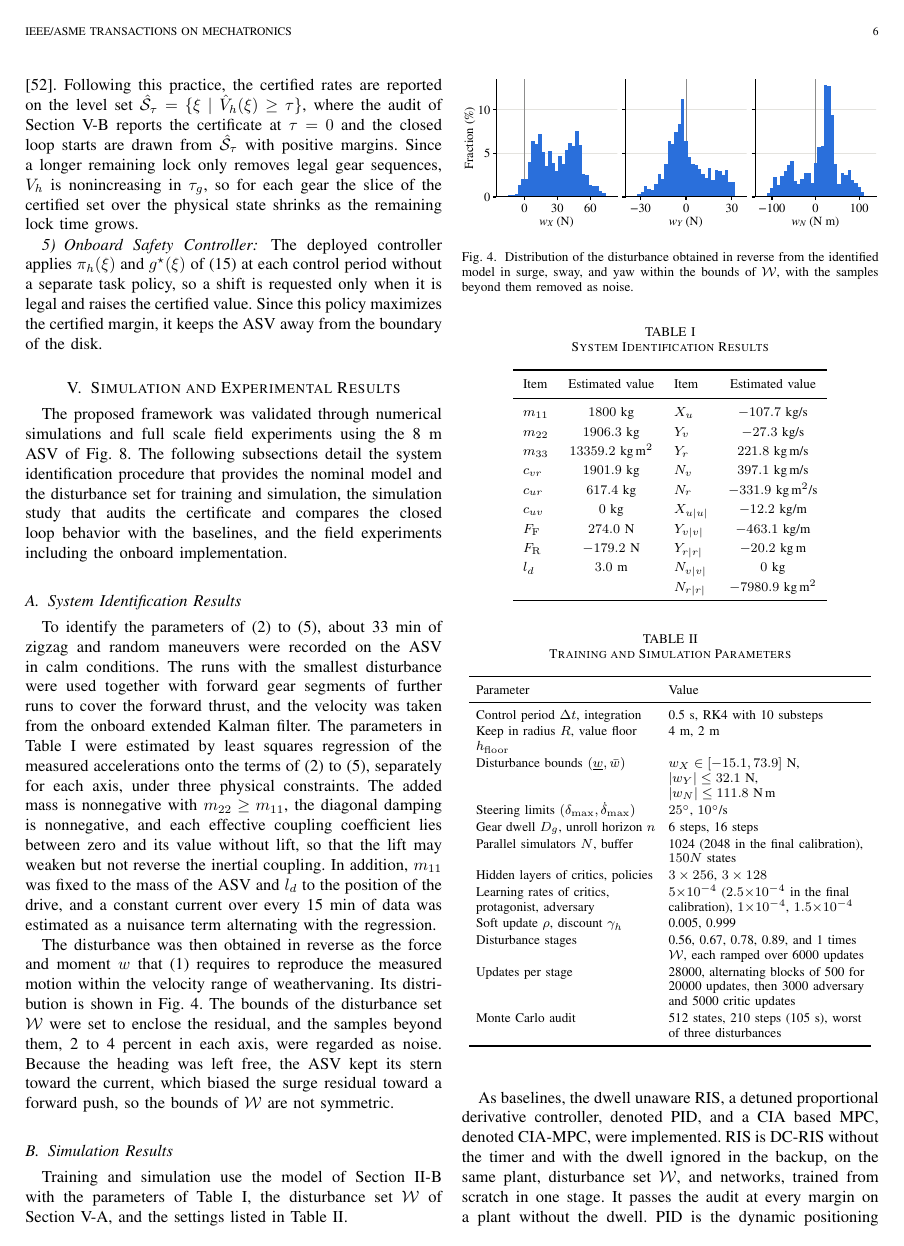
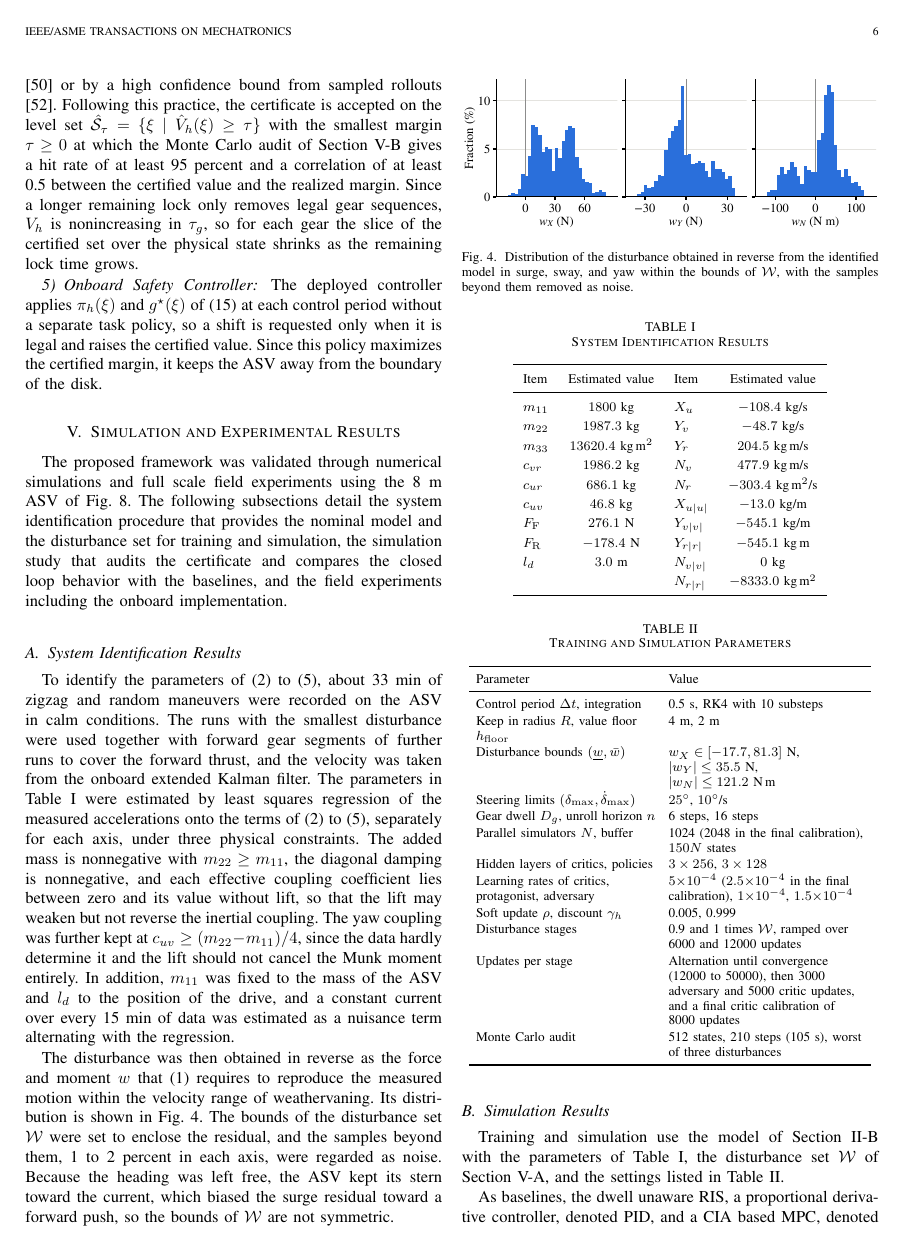
Before and after one commit to rapter-turtle/dwell-ris, a LaTeX paper (main.tex): page 6 of 12. Compiled offline with pdfLaTeX; a missing font is replaced by an installed copy or a similar font; a LaTeX package or settings file that is missing is left out.

Commit message:
README3 모델과 새 시뮬레이션 결과로 SI부터 시뮬레이션까지 갱신
- Table I: README3 (cuv25) 식별 값, V-A에 c_uv >= (m22 - m11)/4 제약 추가, 노이즈 비율 1~2%
- SI 히스토그램: README3 잔차, 힘 단위, p99(= W) 밖 제거
- IV: 새 학습 절차 (이전 모델 0.9배 박스에서 warm start, 0.9 -> 1.0 W, 수렴까지 교대, critic 보정), 인증 기준 hit >= 95%, corr >= 0.5
- Table II: W = 1.0 x p99 (-17.7 ~ 81.3 N, 35.5 N, 121.2 N m), 학습 단계와 업데이트 수
- V-B: PID는 이전 모델 튜닝 게인 (b1 best), RIS는 DC-RIS 네트워크에서 타이머 입력 제거 후 학습, 300 s run 10개 (세 번째 세트)
- Fig. 5 집합 단면 새 모델로 재계산, Fig. 6 궤적, Fig. 7 비교 (원 안 비율, 최대 거리 strip plot), Table III 갱신

Co-Authored-By: Claude Opus 5.5 <noreply@anthropic.com>

```diff
--- a/main.tex
+++ b/main.tex
@@ -302,7 +302,7 @@ Training starts from a value trained on an earlier ASV model and proceeds in sta
 \end{algorithm}
 
 \subsubsection{Certified Set}
-After training, the certified value is $\hat V_h(\xi) = q(\xi, (\pi_h(\xi), g^\star(\xi)))$ and the certified set is $\hat{\calS} = \{\xi \mid \hat V_h(\xi) \ge 0\}$. As in other learned reachability methods, the approximation error of the networks is not bounded, the learned adversary may be weaker than the worst case disturbance, and the discounted fixed point is optimistic relative to \eqref{eq_value} for $\gamma_h < 1$ \cite{hsu2023sim2lab,li2025certifiable}. Prior work therefore calibrates the certified level after training, by a margin from the failure set \cite{hsu2023sim2lab} or by a high confidence bound from sampled rollouts \cite{borquez2024filtering}. Following this practice, the certified rates are reported on the level set $\hat{\calS}_\tau = \{\xi \mid \hat V_h(\xi) \ge \tau\}$, where the audit of Section~\ref{sec_sim} reports the certificate at $\tau = 0$ and the closed loop starts are drawn from $\hat{\calS}_\tau$ with positive margins. Since a longer remaining lock only removes legal gear sequences, $V_h$ is nonincreasing in $\tau_g$, so for each gear the slice of the certified set over the physical state shrinks as the remaining lock time grows.
+After training, the certified value is $\hat V_h(\xi) = q(\xi, (\pi_h(\xi), g^\star(\xi)))$ and the certified set is $\hat{\calS} = \{\xi \mid \hat V_h(\xi) \ge 0\}$. As in other learned reachability methods, the approximation error of the networks is not bounded, the learned adversary may be weaker than the worst case disturbance, and the discounted fixed point is optimistic relative to \eqref{eq_value} for $\gamma_h < 1$ \cite{hsu2023sim2lab,li2025certifiable}. Prior work therefore calibrates the certified level after training, by a margin from the failure set \cite{hsu2023sim2lab} or by a high confidence bound from sampled rollouts \cite{borquez2024filtering}. Following this practice, the certificate is accepted on the level set $\hat{\calS}_\tau = \{\xi \mid \hat V_h(\xi) \ge \tau\}$ with the smallest margin $\tau \ge 0$ at which the Monte Carlo audit of Section~\ref{sec_sim} gives a hit rate of at least 95 percent and a correlation of at least 0.5 between the certified value and the realized margin. Since a longer remaining lock only removes legal gear sequences, $V_h$ is nonincreasing in $\tau_g$, so for each gear the slice of the certified set over the physical state shrinks as the remaining lock time grows.
 
 \subsubsection{Onboard Safety Controller}
 
@@ -325,9 +325,9 @@ The proposed framework was validated through numerical simulations and full scal
 % \end{subequations}
 % where $N$ is the number of data samples, $W$ is the state weight matrix, $\bar{\bm{x}}$ and $\bar{\bm{u}}$ are the state and control input of the experimental data, respectively, $f_d$ is the discretization of \eqref{eq_complete} over the sampling time of the dataset, and $\bm{x}_{\mathrm{init}}$ is the initial state. The identification data, the sequential procedure, and the resulting parameter values are reported in Section~\ref{sec_si_results}.
 % ---- end of kept block ----
-To identify the parameters of \eqref{eq_mass} to \eqref{eq_force}, about 33 min of zigzag and random maneuvers were recorded on the ASV in calm conditions. The runs with the smallest disturbance were used together with forward gear segments of further runs to cover the forward thrust, and the velocity was taken from the onboard extended Kalman filter. The parameters in Table~\ref{tab_si} were estimated by least squares regression of the measured accelerations onto the terms of \eqref{eq_mass} to \eqref{eq_force}, separately for each axis, under three physical constraints. The added mass is nonnegative with $m_{22} \ge m_{11}$, the diagonal damping is nonnegative, and each effective coupling coefficient lies between zero and its value without lift, so that the lift may weaken but not reverse the inertial coupling. In addition, $m_{11}$ was fixed to the mass of the ASV and $l_d$ to the position of the drive, and a constant current over every 15 min of data was estimated as a nuisance term alternating with the regression.
+To identify the parameters of \eqref{eq_mass} to \eqref{eq_force}, about 33 min of zigzag and random maneuvers were recorded on the ASV in calm conditions. The runs with the smallest disturbance were used together with forward gear segments of further runs to cover the forward thrust, and the velocity was taken from the onboard extended Kalman filter. The parameters in Table~\ref{tab_si} were estimated by least squares regression of the measured accelerations onto the terms of \eqref{eq_mass} to \eqref{eq_force}, separately for each axis, under three physical constraints. The added mass is nonnegative with $m_{22} \ge m_{11}$, the diagonal damping is nonnegative, and each effective coupling coefficient lies between zero and its value without lift, so that the lift may weaken but not reverse the inertial coupling. The yaw coupling was further kept at $c_{uv} \ge (m_{22} - m_{11})/4$, since the data hardly determine it and the lift should not cancel the Munk moment entirely. In addition, $m_{11}$ was fixed to the mass of the ASV and $l_d$ to the position of the drive, and a constant current over every 15 min of data was estimated as a nuisance term alternating with the regression.
 
-The disturbance was then obtained in reverse as the force and moment $w$ that \eqref{eq_model} requires to reproduce the measured motion within the velocity range of weathervaning. Its distribution is shown in Fig.~\ref{fig_si}. The bounds of the disturbance set $\calW$ were set to enclose the residual, and the samples beyond them, 2 to 4 percent in each axis, were regarded as noise. Because the heading was left free, the ASV kept its stern toward the current, which biased the surge residual toward a forward push, so the bounds of $\calW$ are not symmetric.
+The disturbance was then obtained in reverse as the force and moment $w$ that \eqref{eq_model} requires to reproduce the measured motion within the velocity range of weathervaning. Its distribution is shown in Fig.~\ref{fig_si}. The bounds of the disturbance set $\calW$ were set to enclose the residual, and the samples beyond them, 1 to 2 percent in each axis, were regarded as noise. Because the heading was left free, the ASV kept its stern toward the current, which biased the surge residual toward a forward push, so the bounds of $\calW$ are not symmetric.
 
 \begin{figure}[!t]
 \centering
@@ -346,16 +346,16 @@ The disturbance was then obtained in reverse as the force and moment $w$ that \e
 \toprule
 Item & Estimated value & Item & Estimated value \\
 \midrule
-$m_{11}$ & $1800$~kg & $X_u$ & $-107.7$~kg/s \\
-$m_{22}$ & $1906.3$~kg & $Y_v$ & $-27.3$~kg/s \\
-$m_{33}$ & $13359.2$~kg\,m$^2$ & $Y_r$ & $221.8$~kg\,m/s \\
-$c_{vr}$ & $1901.9$~kg & $N_v$ & $397.1$~kg\,m/s \\
-$c_{ur}$ & $617.4$~kg & $N_r$ & $-331.9$~kg\,m$^2$/s \\
-$c_{uv}$ & $0$~kg & $X_{u|u|}$ & $-12.2$~kg/m \\
-$F_{\gF}$ & $274.0$~N & $Y_{v|v|}$ & $-463.1$~kg/m \\
-$F_{\gR}$ & $-179.2$~N & $Y_{r|r|}$ & $-20.2$~kg\,m \\
+$m_{11}$ & $1800$~kg & $X_u$ & $-108.4$~kg/s \\
+$m_{22}$ & $1987.3$~kg & $Y_v$ & $-48.7$~kg/s \\
+$m_{33}$ & $13620.4$~kg\,m$^2$ & $Y_r$ & $204.5$~kg\,m/s \\
+$c_{vr}$ & $1986.2$~kg & $N_v$ & $477.9$~kg\,m/s \\
+$c_{ur}$ & $686.1$~kg & $N_r$ & $-303.4$~kg\,m$^2$/s \\
+$c_{uv}$ & $46.8$~kg & $X_{u|u|}$ & $-13.0$~kg/m \\
+$F_{\gF}$ & $276.1$~N & $Y_{v|v|}$ & $-545.1$~kg/m \\
+$F_{\gR}$ & $-178.4$~N & $Y_{r|r|}$ & $-545.1$~kg\,m \\
 $l_d$ & $3.0$~m & $N_{v|v|}$ & $0$~kg \\
- & & $N_{r|r|}$ & $-7980.9$~kg\,m$^2$ \\
+ & & $N_{r|r|}$ & $-8333.0$~kg\,m$^2$ \\
 \bottomrule
 \end{tabular}
 \end{table}
@@ -377,19 +377,19 @@ Parameter & Value \\
 \midrule
 Control period $\Delta t$, integration & 0.5 s, RK4 with 10 substeps \\
 Keep in radius $R$, value floor $h_{\mathrm{floor}}$ & 4 m, 2 m \\
-Disturbance bounds $(\underline{w}, \bar{w})$ & $w_X \in [-15.1, 73.9]$~N,\newline $|w_Y| \le 32.1$~N, $|w_N| \le 111.8$~N\,m \\
+Disturbance bounds $(\underline{w}, \bar{w})$ & $w_X \in [-17.7, 81.3]$~N,\newline $|w_Y| \le 35.5$~N, $|w_N| \le 121.2$~N\,m \\
 Steering limits $(\delta_{\max}, \dot{\delta}_{\max})$ & $25^\circ$, $10^\circ$/s \\
 Gear dwell $D_g$, unroll horizon $n$ & 6 steps, 16 steps \\
 Parallel simulators $N$, buffer & 1024 (2048 in the final calibration), $150N$ states \\
 Hidden layers of critics, policies & $3 \times 256$, $3 \times 128$ \\
 Learning rates of critics, protagonist, adversary & $5{\times}10^{-4}$ ($2.5{\times}10^{-4}$ in the final calibration), $1{\times}10^{-4}$, $1.5{\times}10^{-4}$ \\
 Soft update $\rho$, discount $\gamma_h$ & 0.005, 0.999 \\
-Disturbance stages & 0.56, 0.67, 0.78, 0.89, and 1 times $\calW$, each ramped over 6000 updates \\
-Updates per stage & 28000, alternating blocks of 500 for 20000 updates, then 3000 adversary and 5000 critic updates \\
+Disturbance stages & 0.9 and 1 times $\calW$, ramped over 6000 and 12000 updates \\
+Updates per stage & Alternation until convergence (12000 to 50000), then 3000 adversary and 5000 critic updates, and a final critic calibration of 8000 updates \\
 Monte Carlo audit & 512 states, 210 steps (105 s), worst of three disturbances \\
 \bottomrule
 \end{tabular}
 \end{table}
 
-As baselines, the dwell unaware \risnd, a detuned proportional derivative controller, denoted \pid, and a CIA based MPC, denoted \ciampc, were implemented. \risnd is \dcris without the timer and with the dwell ignored in the backup, on the same plant, disturbance set $\calW$, and networks, trained from scratch in one stage. It passes the audit at every margin on a plant without the dwell. \pid is the dynamic positioning PID controller of \cite{fossen2011}, whose shift requests are held by the plant during locks. Its gains are deliberately detuned for this disturbance level. \ciampc is the CIA based MPC of \cite{chenlazar2022} with the rounding of \cite{buerger2020pycombina,sager2011}, which predicts with the identified model under the six step gear hold and without a disturbance model. \pid and \ciampc are also run in the field, while \risnd is evaluated only in simulation.
+As baselines, the dwell unaware \risnd, a proportional derivative controller, denoted \pid, and a CIA based MPC, denoted \ciampc, were implemented. \risnd is initialized from the networks of \dcris with the timer inputs removed and trained at $\calW$ on the plant without the dwell, where it passes the audit at every margin. \pid is the dynamic positioning PID controller of \cite{fossen2011}, whose shift requests are held by the plant during locks and whose gains were tuned on an earlier identified model of the ASV. \ciampc is the CIA based MPC of \cite{chenlazar2022} with the rounding of \cite{buerger2020pycombina,sager2011}, which predicts with the identified model under the six step gear hold and without a disturbance model. \pid and \ciampc are also run in the field, while \risnd is evaluated only in simulation.
 
```
Also changed, not shown: figures/fig_si_residual.pdf, figures/fig_sim_compare.pdf, figures/fig_sim_set.pdf, figures/fig_sim_traj.pdf, main.tex (38 more changed lines).
